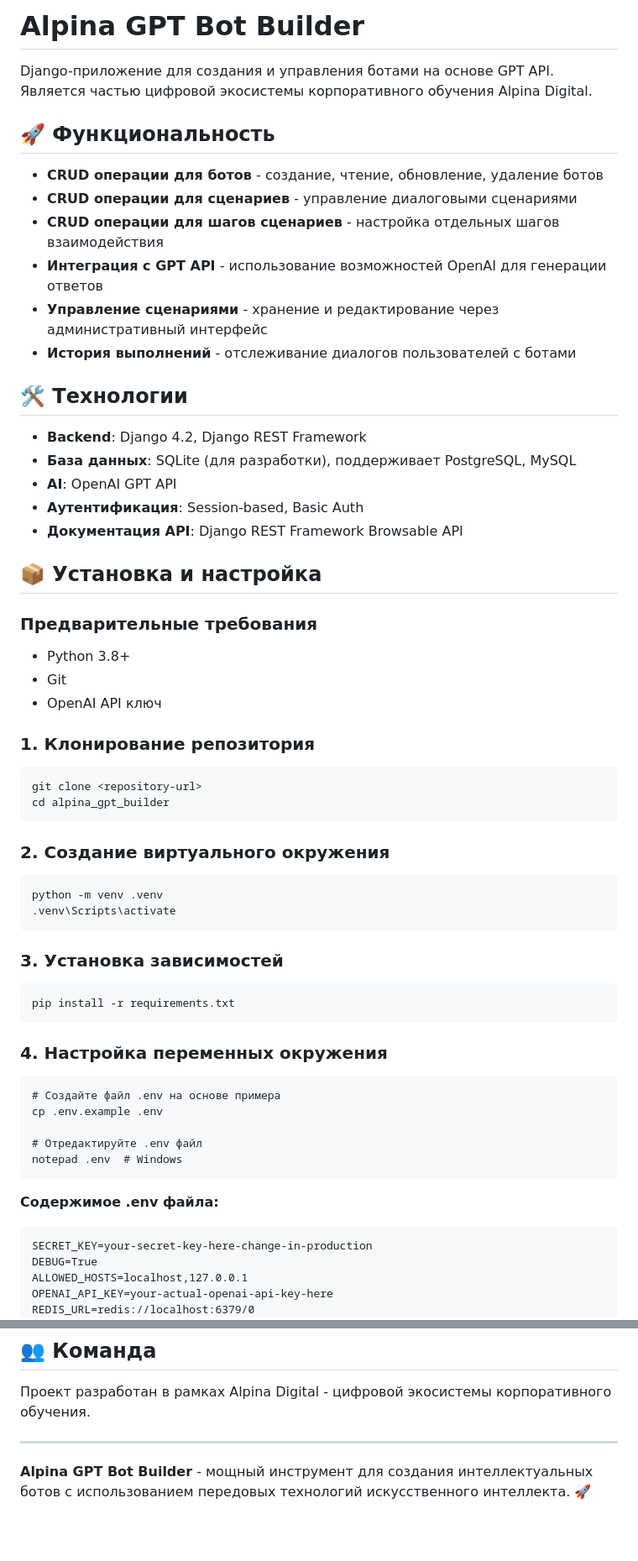
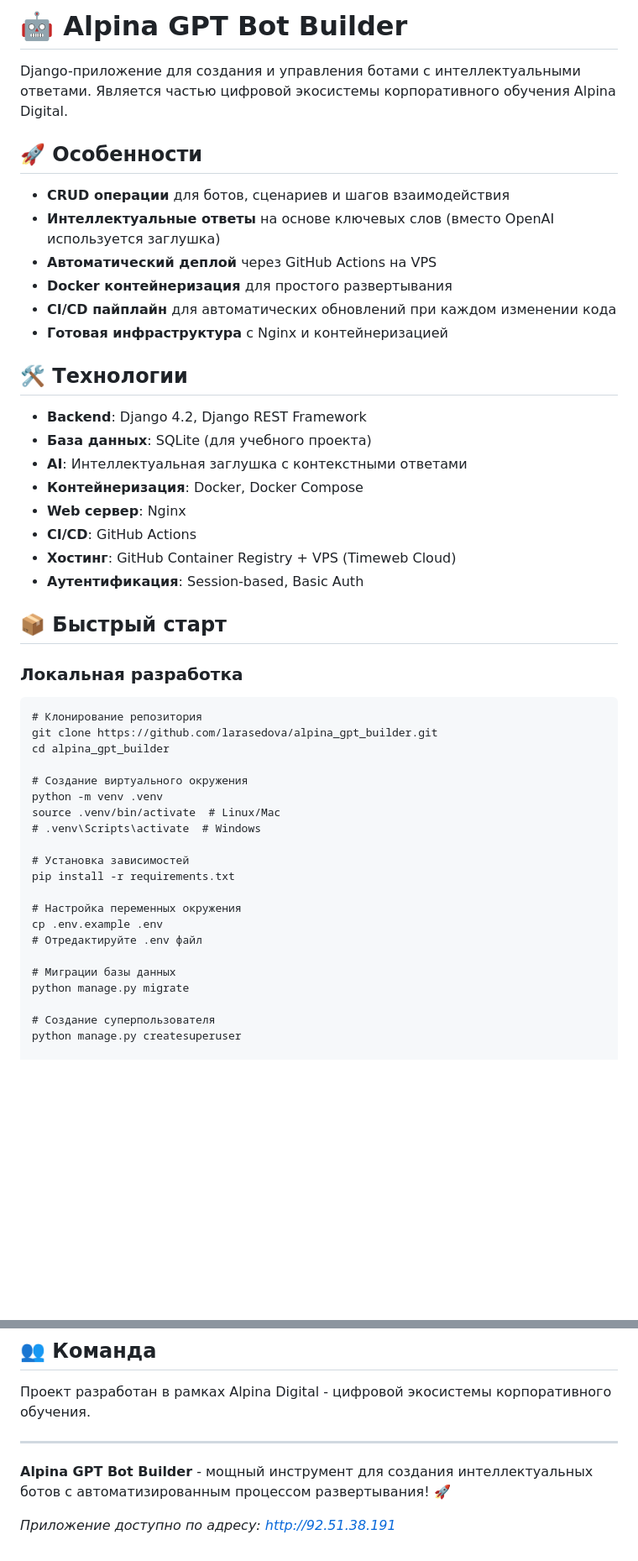
Before and after one commit to larasedova/alpina_gpt_builder, a Markdown page: README.md, 2 parts joined by grey strips. Shown at 84% size. Rendered like a GitHub page; blank space fills up the shorter version.

````diff
--- a/README.md
+++ b/README.md
@@ -1,67 +1,51 @@
-# Alpina GPT Bot Builder
-Django-приложение для создания и управления ботами на основе GPT API. Является частью цифровой экосистемы корпоративного обучения Alpina Digital.
+# 🤖 Alpina GPT Bot Builder
 
-## 🚀 Функциональность
+Django-приложение для создания и управления ботами с интеллектуальными ответами. Является частью цифровой экосистемы корпоративного обучения Alpina Digital.
 
-- **CRUD операции для ботов** - создание, чтение, обновление, удаление ботов
-- **CRUD операции для сценариев** - управление диалоговыми сценариями
-- **CRUD операции для шагов сценариев** - настройка отдельных шагов взаимодействия
-- **Интеграция с GPT API** - использование возможностей OpenAI для генерации ответов
-- **Управление сценариями** - хранение и редактирование через административный интерфейс
-- **История выполнений** - отслеживание диалогов пользователей с ботами
+## 🚀 Особенности
+
+- **CRUD операции** для ботов, сценариев и шагов взаимодействия
+- **Интеллектуальные ответы** на основе ключевых слов (вместо OpenAI используется заглушка)
+- **Автоматический деплой** через GitHub Actions на VPS
+- **Docker контейнеризация** для простого развертывания
+- **CI/CD пайплайн** для автоматических обновлений при каждом изменении кода
+- **Готовая инфраструктура** с Nginx и контейнеризацией
 
 ## 🛠 Технологии
 
 - **Backend**: Django 4.2, Django REST Framework
-- **База данных**: SQLite (для разработки), поддерживает PostgreSQL, MySQL
-- **AI**: OpenAI GPT API
+- **База данных**: SQLite (для учебного проекта)
+- **AI**: Интеллектуальная заглушка с контекстными ответами
+- **Контейнеризация**: Docker, Docker Compose
+- **Web сервер**: Nginx
+- **CI/CD**: GitHub Actions
+- **Хостинг**: GitHub Container Registry + VPS (Timeweb Cloud)
 - **Аутентификация**: Session-based, Basic Auth
-- **Документация API**: Django REST Framework Browsable API
 
-## 📦 Установка и настройка
+## 📦 Быстрый старт
 
-### Предварительные требования
-
-- Python 3.8+
-- Git
-- OpenAI API ключ
-
-### 1. Клонирование репозитория
+### Локальная разработка
 
 ```
-git clone <repository-url>
+# Клонирование репозитория
+git clone https://github.com/larasedova/alpina_gpt_builder.git
 cd alpina_gpt_builder
-```
 
-### 2. Создание виртуального окружения
+# Создание виртуального окружения
+python -m venv .venv
+source .venv/bin/activate  # Linux/Mac
+# .venv\Scripts\activate  # Windows
 
-```
-python -m venv .venv
-.venv\Scripts\activate
-```
+# Установка зависимостей
+pip install -r requirements.txt
 
-### 3. Установка зависимостей
+# Настройка переменных окружения
+cp .env.example .env
+# Отредактируйте .env файл
 
-```
-pip install -r requirements.txt
-```
+# Миграции базы данных
+python manage.py migrate
 
-### 4. Настройка переменных окружения
+# Создание суперпользователя
+python manage.py createsuperuser
 
-```
-# Создайте файл .env на основе примера
-cp .env.example .env
-
-# Отредактируйте .env файл
-notepad .env  # Windows
-```
-
-**Содержимое .env файла:**
-```
-SECRET_KEY=your-secret-key-here-change-in-production
-DEBUG=True
-ALLOWED_HOSTS=localhost,127.0.0.1
-OPENAI_API_KEY=your-actual-openai-api-key-here
-REDIS_URL=redis://localhost:6379/0
-```
-
@@ -351,3 +290,5 @@ MIT License.
 ---
 
-**Alpina GPT Bot Builder** - мощный инструмент для создания интеллектуальных ботов с использованием передовых технологий искусственного интеллекта. 🚀
+**Alpina GPT Bot Builder** - мощный инструмент для создания интеллектуальных ботов с автоматизированным процессом развертывания! 🚀
+
+*Приложение доступно по адресу: http://92.51.38.191*
````
Also changed, not shown: other parts of README.md (+141 -186 lines).
